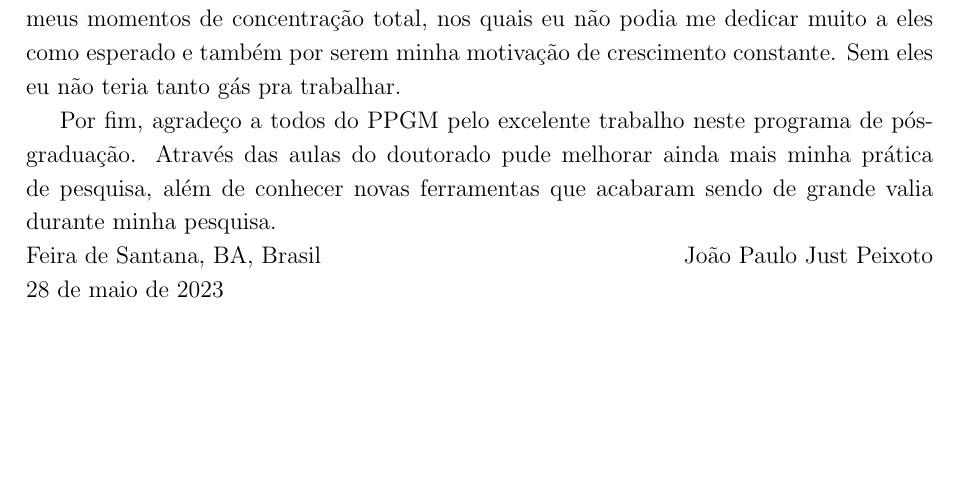
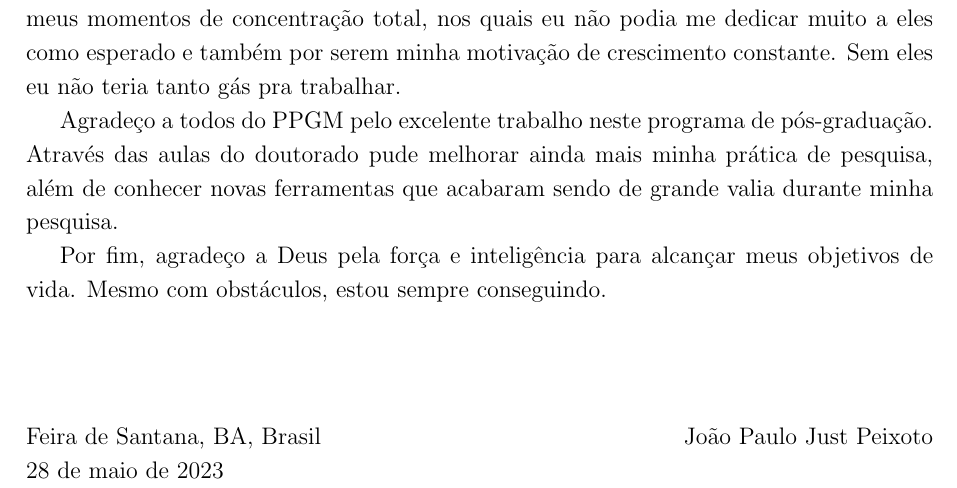
Before and after one commit to jpjust/tese_multipaper, a LaTeX thesis (Dissertacao.tex, which reads Others/Agradecimentos.tex): part of page 7 of 195, cut so that both start at the same text, the shorter picture padded with empty space. Compiled offline with pdfLaTeX.

Commit message:
Atualiza os agradecimentos

```diff
--- a/Others/Agradecimentos.tex
+++ b/Others/Agradecimentos.tex
@@ -14,7 +14,11 @@ Por falar em FEUP, agradeço também aos professores Dr. Paulo Portugal, que me
 
 Agradeço à minha família, minha esposa Alice e meu filho Gustavo, que aturaram meus momentos de concentração total, nos quais eu não podia me dedicar muito a eles como esperado e também por serem minha motivação de crescimento constante. Sem eles eu não teria tanto gás pra trabalhar.
 
-Por fim, agradeço a todos do PPGM pelo excelente trabalho neste programa de pós-graduação. Através das aulas do doutorado pude melhorar ainda mais minha prática de pesquisa, além de conhecer novas ferramentas que acabaram sendo de grande valia durante minha pesquisa.
+Agradeço a todos do PPGM pelo excelente trabalho neste programa de pós-graduação. Através das aulas do doutorado pude melhorar ainda mais minha prática de pesquisa, além de conhecer novas ferramentas que acabaram sendo de grande valia durante minha pesquisa.
+
+Por fim, agradeço a Deus pela força e inteligência para alcançar meus objetivos de vida. Mesmo com obstáculos, estou sempre conseguindo.
+
+\vspace{2cm}
 
 \noindent
 \ppgmcidade, Brasil \hfill \theauthor\\
```
